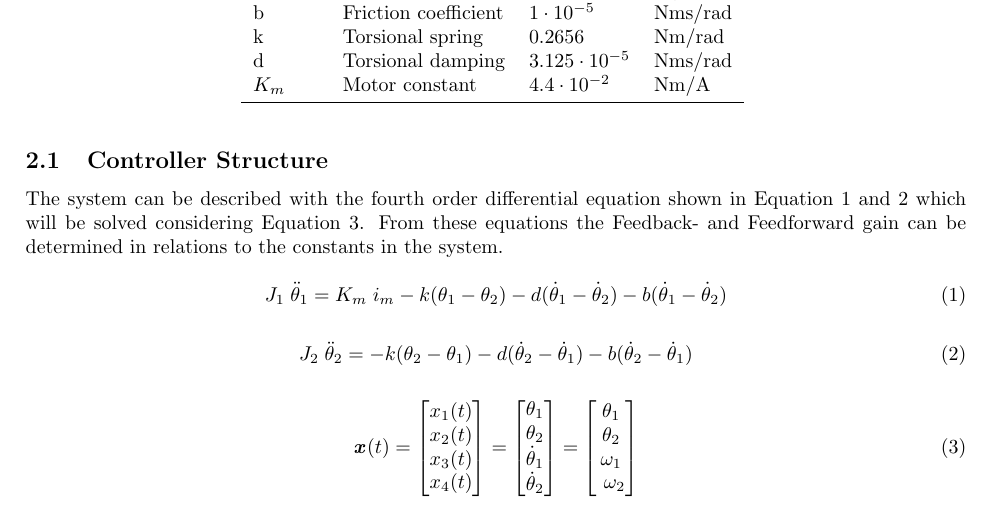
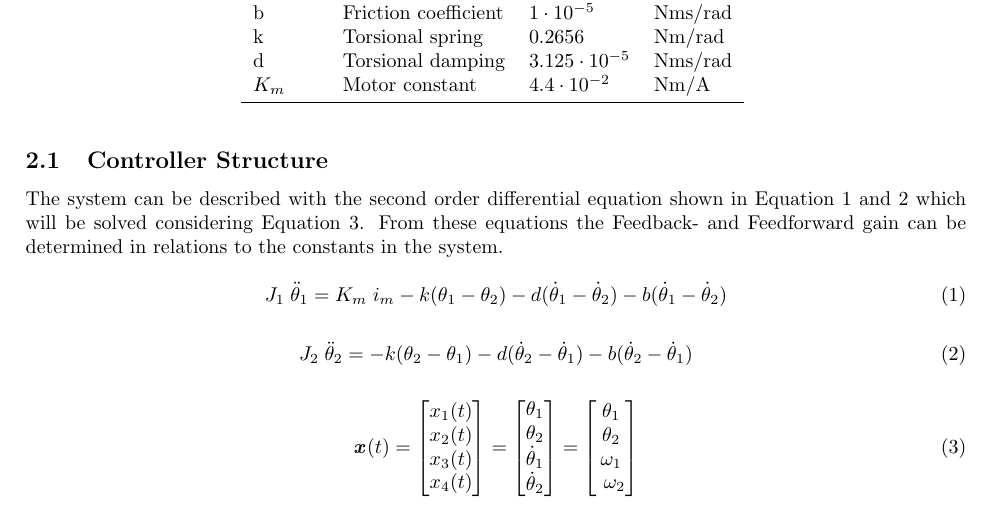
Before and after one commit to snoste/iot, a LaTeX document (ecs-git/report/main.tex, which reads ecs-git/report/model.tex): part of page 2 of 4, cut so that both start at the same text. Compiled offline with pdfLaTeX.

Commit message:
autocommit

```diff
--- a/ecs-git/report/model.tex
+++ b/ecs-git/report/model.tex
@@ -57,10 +57,7 @@ There are namely a number of steps taken until all parameters can be considered
 
 \subsection{Controller Structure}
  \label{sec:controllerstructure}
-The system can be described with the fourth order differential equation shown in Equation \ref{eq:1} and \ref{eq:2} which will be solved considering Equation \ref{eq:3}. From these equations the Feedback- and Feedforward gain can be determined in relations to the constants in the system.
-%\color{red}
-%Show some equations
-%\color{black}
+The system can be described with the second order differential equation shown in Equation \ref{eq:1} and \ref{eq:2} which will be solved considering Equation \ref{eq:3}. From these equations the Feedback- and Feedforward gain can be determined in relations to the constants in the system.
 
 \begin{equation}
 J_1 \; \ddot{\theta}_1 = K_m \; i_m - k(\theta_1-\theta_2) - d(\dot{\theta}_1-\dot{\theta}_2) - b(\dot{\theta}_1-\dot{\theta}_2)
```
